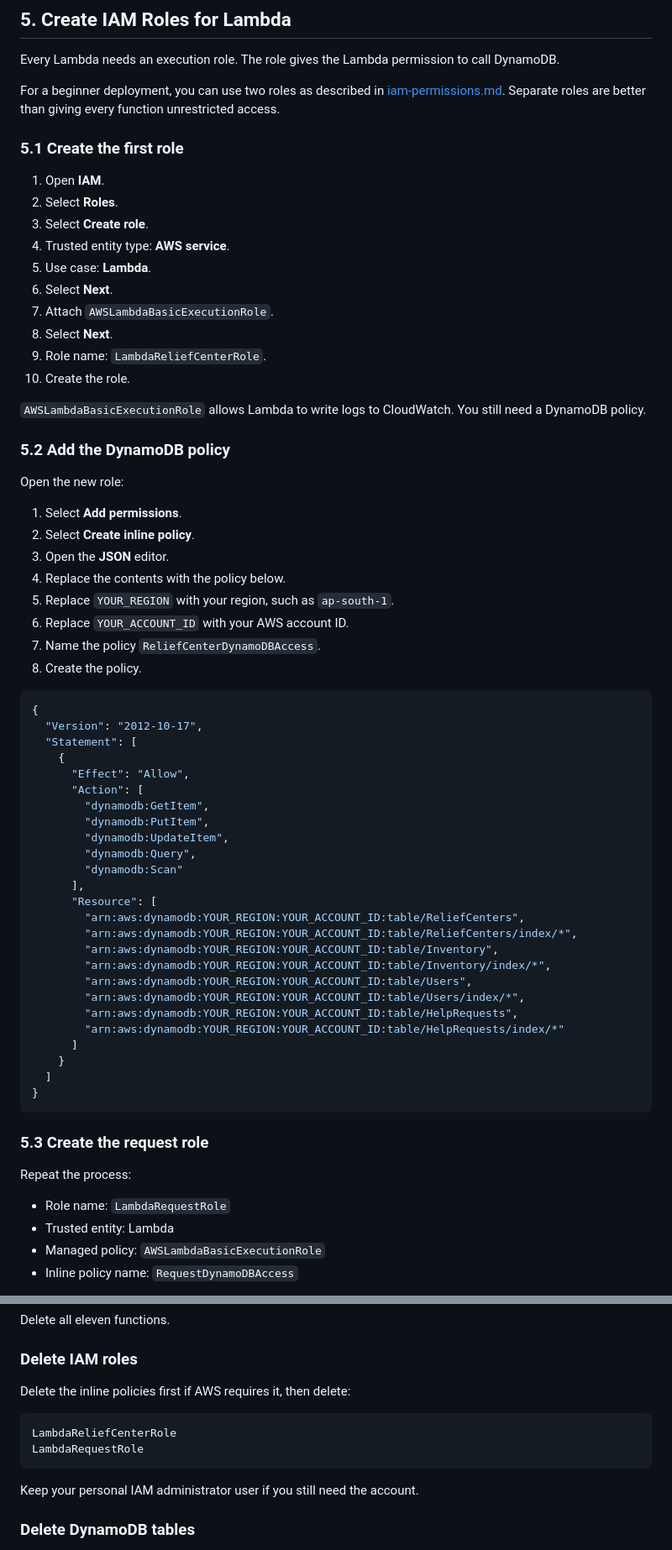
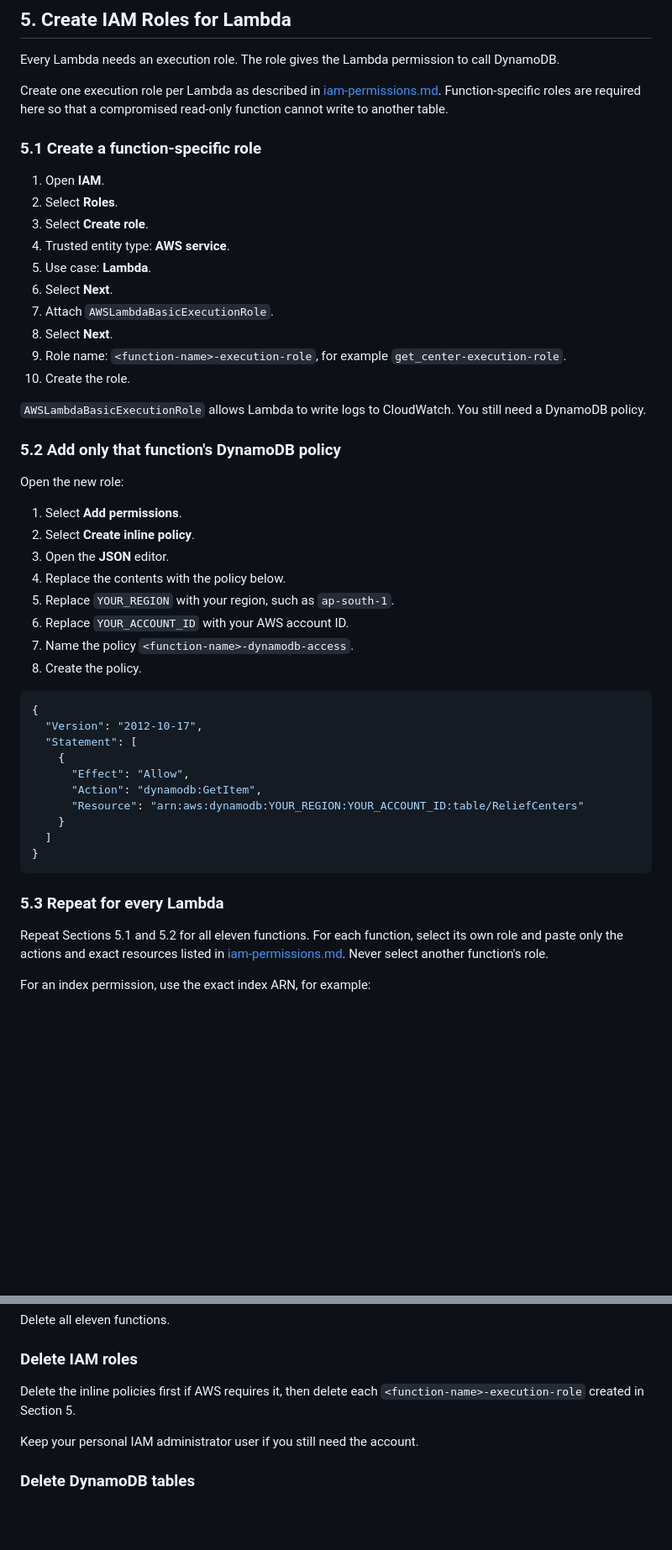
Before and after one commit to Re-Avadhut/disaster-relief-resource-tracker, a Markdown page: AWS_DEPLOYMENT_TUTORIAL.md, 2 parts joined by grey strips. Shown at 84% size. GitHub-like rendering; blank space fills up the shorter version.

Commit message:
Refine IAM role guidelines for Lambda functions to enforce least privilege and enhance security

````diff
--- a/AWS_DEPLOYMENT_TUTORIAL.md
+++ b/AWS_DEPLOYMENT_TUTORIAL.md
@@ -248,9 +248,11 @@ Also check that every listed GSI has status **Active**. Do not deploy Lambdas un
 
 Every Lambda needs an execution role. The role gives the Lambda permission to call DynamoDB.
 
-For a beginner deployment, you can use two roles as described in [iam-permissions.md](iam-permissions.md). Separate roles are better than giving every function unrestricted access.
+Create one execution role per Lambda as described in [iam-permissions.md](iam-permissions.md).
+Function-specific roles are required here so that a compromised read-only function
+cannot write to another table.
 
-### 5.1 Create the first role
+### 5.1 Create a function-specific role
 
 1. Open **IAM**.
 2. Select **Roles**.
@@ -260,12 +262,12 @@ For a beginner deployment, you can use two roles as described in [iam-permission
 6. Select **Next**.
 7. Attach `AWSLambdaBasicExecutionRole`.
 8. Select **Next**.
-9. Role name: `LambdaReliefCenterRole`.
+9. Role name: `<function-name>-execution-role`, for example `get_center-execution-role`.
 10. Create the role.
 
 `AWSLambdaBasicExecutionRole` allows Lambda to write logs to CloudWatch. You still need a DynamoDB policy.
 
-### 5.2 Add the DynamoDB policy
+### 5.2 Add only that function's DynamoDB policy
 
 Open the new role:
 
@@ -275,7 +277,7 @@ Open the new role:
 4. Replace the contents with the policy below.
 5. Replace `YOUR_REGION` with your region, such as `ap-south-1`.
 6. Replace `YOUR_ACCOUNT_ID` with your AWS account ID.
-7. Name the policy `ReliefCenterDynamoDBAccess`.
+7. Name the policy `<function-name>-dynamodb-access`.
 8. Create the policy.
 
 ```json
@@ -284,34 +286,18 @@ Open the new role:
   "Statement": [
     {
       "Effect": "Allow",
-      "Action": [
-        "dynamodb:GetItem",
-        "dynamodb:PutItem",
-        "dynamodb:UpdateItem",
-        "dynamodb:Query",
-        "dynamodb:Scan"
-      ],
-      "Resource": [
-        "arn:aws:dynamodb:YOUR_REGION:YOUR_ACCOUNT_ID:table/ReliefCenters",
-        "arn:aws:dynamodb:YOUR_REGION:YOUR_ACCOUNT_ID:table/ReliefCenters/index/*",
-        "arn:aws:dynamodb:YOUR_REGION:YOUR_ACCOUNT_ID:table/Inventory",
-        "arn:aws:dynamodb:YOUR_REGION:YOUR_ACCOUNT_ID:table/Inventory/index/*",
-        "arn:aws:dynamodb:YOUR_REGION:YOUR_ACCOUNT_ID:table/Users",
-        "arn:aws:dynamodb:YOUR_REGION:YOUR_ACCOUNT_ID:table/Users/index/*",
-        "arn:aws:dynamodb:YOUR_REGION:YOUR_ACCOUNT_ID:table/HelpRequests",
-        "arn:aws:dynamodb:YOUR_REGION:YOUR_ACCOUNT_ID:table/HelpRequests/index/*"
-      ]
+      "Action": "dynamodb:GetItem",
+      "Resource": "arn:aws:dynamodb:YOUR_REGION:YOUR_ACCOUNT_ID:table/ReliefCenters"
     }
   ]
 }
 ```
 
-### 5.3 Create the request role
+### 5.3 Repeat for every Lambda
 
-Repeat the process:
+Repeat Sections 5.1 and 5.2 for all eleven functions. For each function, select its
+own role and paste only the actions and exact resources listed in
+[iam-permissions.md](iam-permissions.md). Never select another function's role.
 
-- Role name: `LambdaRequestRole`
-- Trusted entity: Lambda
-- Managed policy: `AWSLambdaBasicExecutionRole`
-- Inline policy name: `RequestDynamoDBAccess`
+For an index permission, use the exact index ARN, for example:
 
@@ -951,12 +895,8 @@ Delete all eleven functions.
 
 ### Delete IAM roles
 
-Delete the inline policies first if AWS requires it, then delete:
-
-```text
-LambdaReliefCenterRole
-LambdaRequestRole
-```
+Delete the inline policies first if AWS requires it, then delete each
+`<function-name>-execution-role` created in Section 5.
 
 Keep your personal IAM administrator user if you still need the account.
 
````
Also changed, not shown: other parts of AWS_DEPLOYMENT_TUTORIAL.md (+4 -46 lines), iam-permissions.md (+54 -35 lines).
